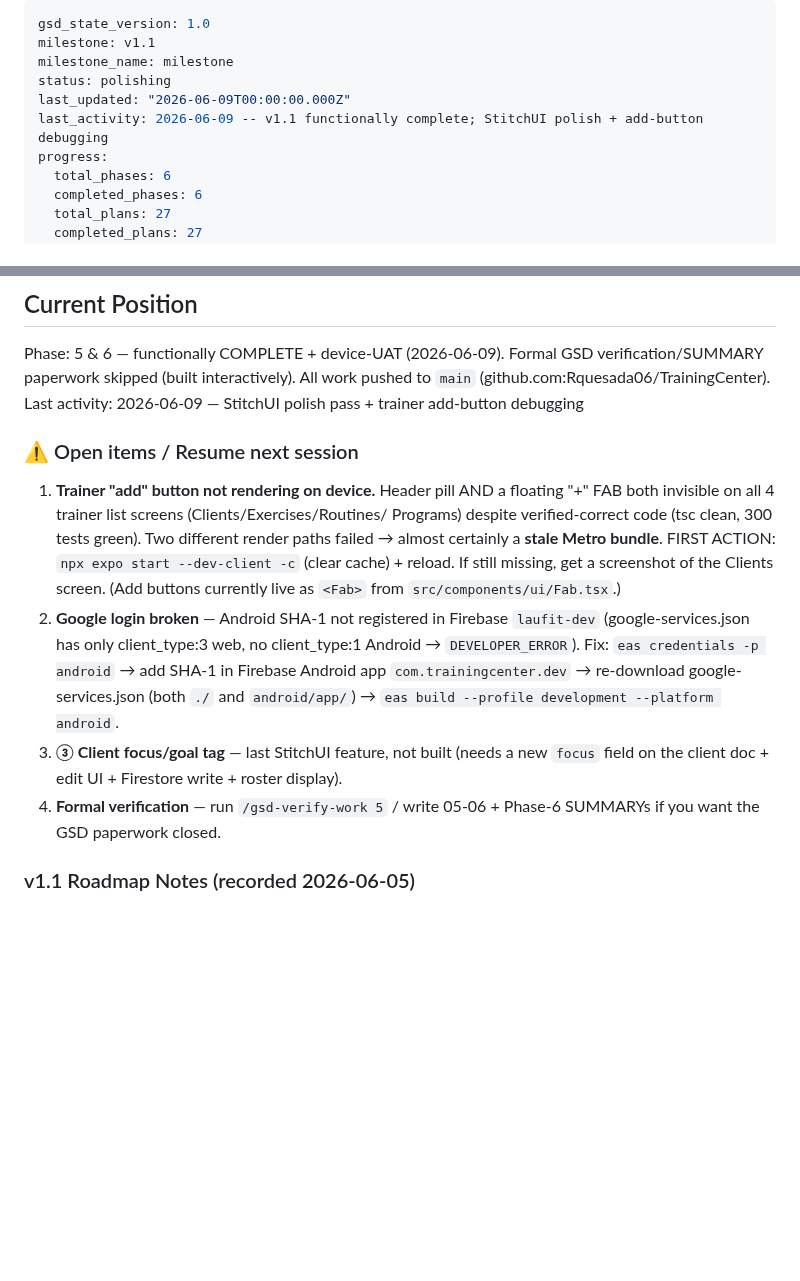
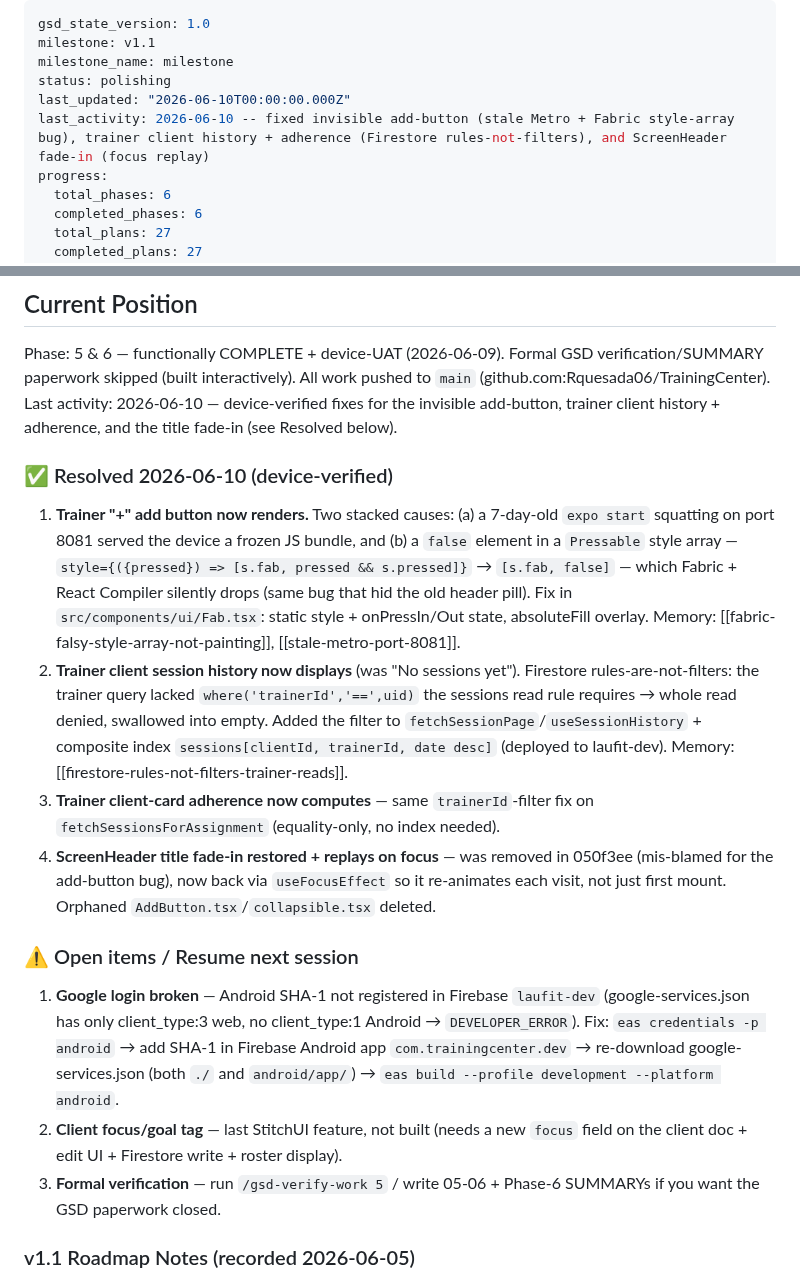
Before and after one commit to Rquesada06/TrainingCenter, a Markdown page: .planning/STATE.md, 2 parts joined by grey strips. Drawn GitHub-style; blank space fills up the shorter version.

Commit message:
docs(state): record 2026-06-10 fixes — add-button, trainer history/adherence, fade-in
Mark the invisible add-button open item RESOLVED (stale Metro on 8081 + Fabric
falsy-style-array drop) and log three more device-verified fixes: trainer client
session history + client-card adherence (Firestore rules-not-filters → trainerId
filter + index) and the restored focus-replaying ScreenHeader fade-in. Remaining
open items: Google SHA-1 login, client focus tag, formal GSD verification paperwork.

Co-Authored-By: Claude Opus 4.8 <noreply@anthropic.com>

```diff
--- a/.planning/STATE.md
+++ b/.planning/STATE.md
@@ -3,8 +3,8 @@ gsd_state_version: 1.0
 milestone: v1.1
 milestone_name: milestone
 status: polishing
-last_updated: "2026-06-09T00:00:00.000Z"
-last_activity: 2026-06-09 -- v1.1 functionally complete; StitchUI polish + add-button debugging
+last_updated: "2026-06-10T00:00:00.000Z"
+last_activity: 2026-06-10 -- fixed invisible add-button (stale Metro + Fabric style-array bug), trainer client history + adherence (Firestore rules-not-filters), and ScreenHeader fade-in (focus replay)
 progress:
   total_phases: 6
   completed_phases: 6
@@ -27,25 +27,41 @@ See: .planning/PROJECT.md (updated 2026-05-27)
 Phase: 5 & 6 — functionally COMPLETE + device-UAT (2026-06-09). Formal GSD
 verification/SUMMARY paperwork skipped (built interactively). All work pushed to
 `main` (github.com:Rquesada06/TrainingCenter).
-Last activity: 2026-06-09 — StitchUI polish pass + trainer add-button debugging
+Last activity: 2026-06-10 — device-verified fixes for the invisible add-button,
+trainer client history + adherence, and the title fade-in (see Resolved below).
+
+### ✅ Resolved 2026-06-10 (device-verified)
+
+1. **Trainer "+" add button now renders.** Two stacked causes: (a) a 7-day-old
+   `expo start` squatting on port 8081 served the device a frozen JS bundle, and
+   (b) a `false` element in a `Pressable` style array — `style={({pressed}) =>
+   [s.fab, pressed && s.pressed]}` → `[s.fab, false]` — which Fabric + React
+   Compiler silently drops (same bug that hid the old header pill). Fix in
+   `src/components/ui/Fab.tsx`: static style + onPressIn/Out state, absoluteFill
+   overlay. Memory: [[fabric-falsy-style-array-not-painting]], [[stale-metro-port-8081]].
+2. **Trainer client session history now displays** (was "No sessions yet"). Firestore
+   rules-are-not-filters: the trainer query lacked `where('trainerId','==',uid)` the
+   sessions read rule requires → whole read denied, swallowed into empty. Added the
+   filter to `fetchSessionPage`/`useSessionHistory` + composite index
+   `sessions[clientId, trainerId, date desc]` (deployed to laufit-dev).
+   Memory: [[firestore-rules-not-filters-trainer-reads]].
+3. **Trainer client-card adherence now computes** — same `trainerId`-filter fix on
+   `fetchSessionsForAssignment` (equality-only, no index needed).
+4. **ScreenHeader title fade-in restored + replays on focus** — was removed in
+   050f3ee (mis-blamed for the add-button bug), now back via `useFocusEffect` so it
+   re-animates each visit, not just first mount. Orphaned `AddButton.tsx`/`collapsible.tsx`
+   deleted.
 
 ### ⚠️ Open items / Resume next session
 
-1. **Trainer "add" button not rendering on device.** Header pill AND a floating
-   "+" FAB both invisible on all 4 trainer list screens (Clients/Exercises/Routines/
-   Programs) despite verified-correct code (tsc clean, 300 tests green). Two
-   different render paths failed → almost certainly a **stale Metro bundle**.
-   FIRST ACTION: `npx expo start --dev-client -c` (clear cache) + reload. If still
-   missing, get a screenshot of the Clients screen. (Add buttons currently live as
-   `<Fab>` from `src/components/ui/Fab.tsx`.)
-2. **Google login broken** — Android SHA-1 not registered in Firebase `laufit-dev`
+1. **Google login broken** — Android SHA-1 not registered in Firebase `laufit-dev`
    (google-services.json has only client_type:3 web, no client_type:1 Android →
    `DEVELOPER_ERROR`). Fix: `eas credentials -p android` → add SHA-1 in Firebase
    Android app `com.trainingcenter.dev` → re-download google-services.json (both
    `./` and `android/app/`) → `eas build --profile development --platform android`.
-3. **③ Client focus/goal tag** — last StitchUI feature, not built (needs a new
+2. **Client focus/goal tag** — last StitchUI feature, not built (needs a new
    `focus` field on the client doc + edit UI + Firestore write + roster display).
-4. **Formal verification** — run `/gsd-verify-work 5` / write 05-06 + Phase-6
+3. **Formal verification** — run `/gsd-verify-work 5` / write 05-06 + Phase-6
    SUMMARYs if you want the GSD paperwork closed.
 
 ### v1.1 Roadmap Notes (recorded 2026-06-05)
```
